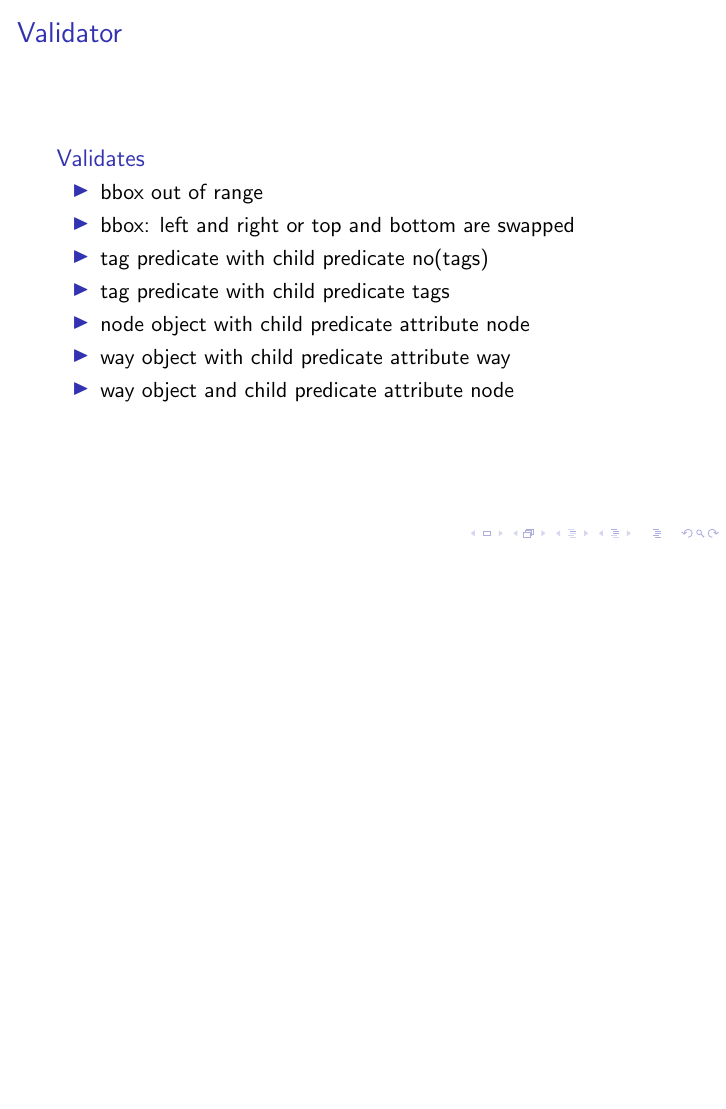
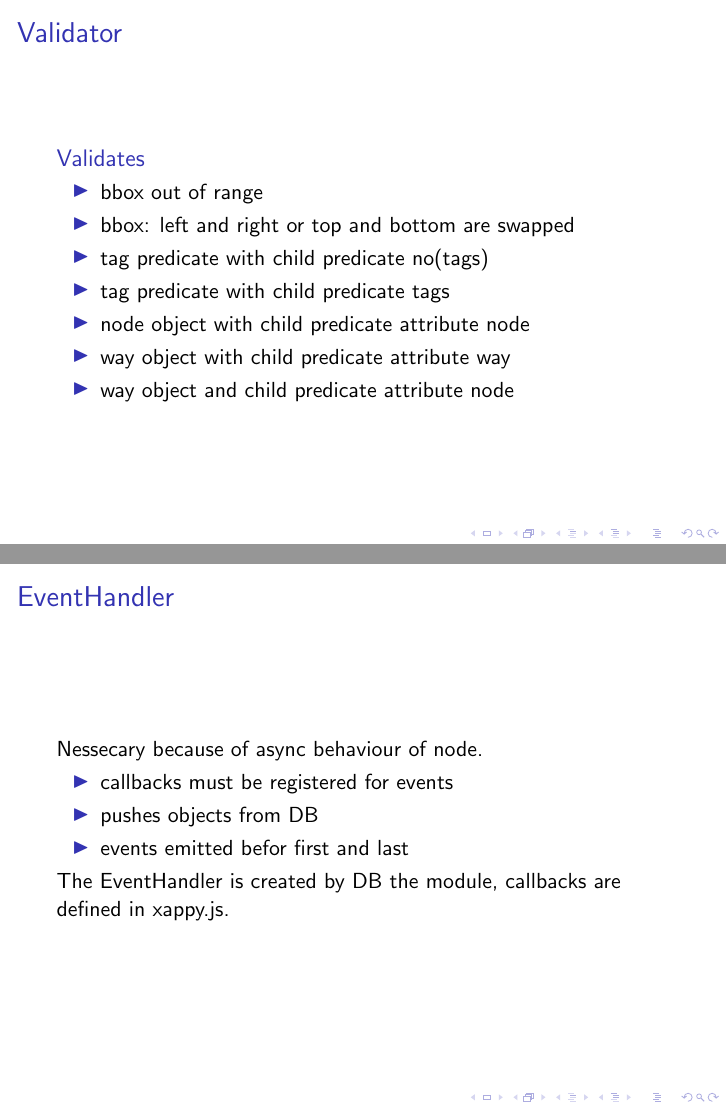
Before and after one commit to osm-spline/xappy.js, LaTeX slides (doc/presentation/xappy.tex): page 5 of 5 before the commit and pages 5 and 6 of 6 after it, the two joined at a grey line, the shorter picture padded with empty space. Compiled offline with pdfLaTeX.

Commit message:
added slides for event emitter

```diff
--- a/doc/presentation/xappy.tex
+++ b/doc/presentation/xappy.tex
@@ -89,8 +89,18 @@ Enforcement with the tool JSHint
 
 \end{frame}
 
-\normalsize
 
-}
+\begin{frame}{EventHandler}
 
+    Nessecary because of async behaviour of node.
+
+    \begin{itemize}
+        \item callbacks must be registered for events
+        \item pushes objects from DB
+        \item events emitted befor first and last
+    \end{itemize}
+
+    The EventHandler is created by DB the module, callbacks are defined in xappy.js.
+
+\end{frame}
 \end{document}
```
